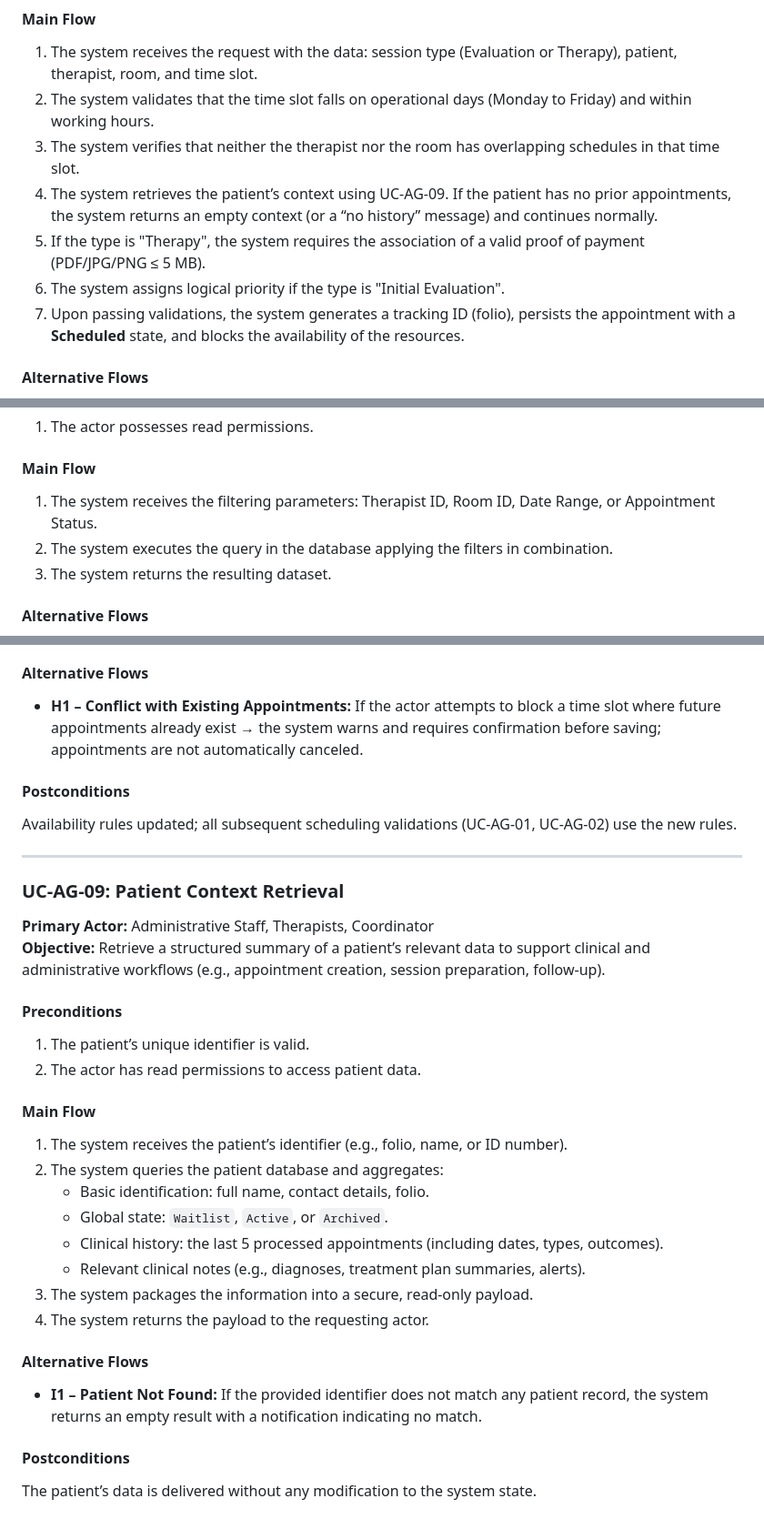
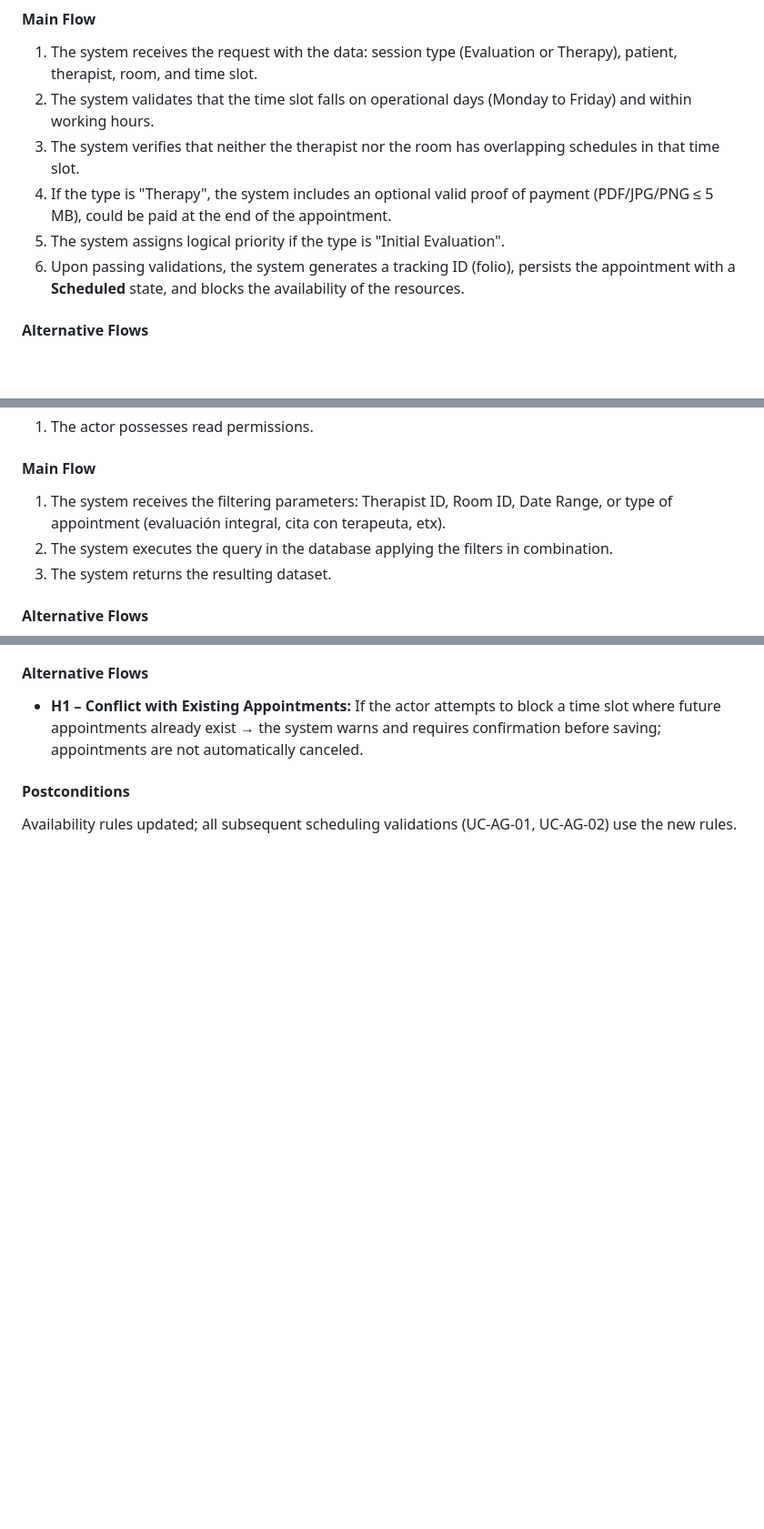
Before and after one commit to JoseMcebUAD/HCI-Equipo-4, a Markdown page: Use Cases(Revised).md, 3 parts joined by grey strips. Shown at 91% size. Drawn GitHub-style; blank space fills up the shorter version.

Commit message:
Update Use Cases(Revised).md
changed UC 1, UC 6 and 4
deleted UC 9

```diff
--- a/Use Cases(Revised).md
+++ b/Use Cases(Revised).md
@@ -16,10 +16,9 @@ This document reflects the refined set of use cases. Essential operations are pr
 1. The system receives the request with the data: session type (Evaluation or Therapy), patient, therapist, room, and time slot.
 2. The system validates that the time slot falls on operational days (Monday to Friday) and within working hours.
 3. The system verifies that neither the therapist nor the room has overlapping schedules in that time slot.
-4. The system retrieves the patient’s context using UC-AG-09. If the patient has no prior appointments, the system returns an empty context (or a “no history” message) and continues normally.
-5. If the type is "Therapy", the system requires the association of a valid proof of payment (PDF/JPG/PNG ≤ 5 MB).
-6. The system assigns logical priority if the type is "Initial Evaluation".
-7. Upon passing validations, the system generates a tracking ID (folio), persists the appointment with a **Scheduled** state, and blocks the availability of the resources.
+4. If the type is "Therapy", the system includes an optional valid proof of payment (PDF/JPG/PNG ≤ 5 MB), could be paid at the end of the appointment.
+5. The system assigns logical priority if the type is "Initial Evaluation".
+6. Upon passing validations, the system generates a tracking ID (folio), persists the appointment with a **Scheduled** state, and blocks the availability of the resources.
 
 #### Alternative Flows
 - **A1 – Weekend Restriction:** The requested date is a Saturday or Sunday → the system rejects the transaction.
@@ -140,7 +139,7 @@ Affected appointments temporarily extracted from the active schedule, resources
 1. The actor possesses read permissions.
 
 #### Main Flow
-1. The system receives the filtering parameters: Therapist ID, Room ID, Date Range, or Appointment Status.
+1. The system receives the filtering parameters: Therapist ID, Room ID, Date Range, or type of appointment (evaluación integral, cita con terapeuta, etx).
 2. The system executes the query in the database applying the filters in combination.
 3. The system returns the resulting dataset.
 
@@ -192,29 +191,3 @@ Return of occupancy metrics and alert state without altering persistent data.
 
 #### Postconditions
 Availability rules updated; all subsequent scheduling validations (UC-AG-01, UC-AG-02) use the new rules.
-
----
-
-### UC-AG-09: Patient Context Retrieval
-**Primary Actor:** Administrative Staff, Therapists, Coordinator
-**Objective:** Retrieve a structured summary of a patient’s relevant data to support clinical and administrative workflows (e.g., appointment creation, session preparation, follow-up).
-
-#### Preconditions
-1. The patient’s unique identifier is valid.
-2. The actor has read permissions to access patient data.
-
-#### Main Flow
-1. The system receives the patient’s identifier (e.g., folio, name, or ID number).
-2. The system queries the patient database and aggregates:
-   - Basic identification: full name, contact details, folio.
-   - Global state: `Waitlist`, `Active`, or `Archived`.
-   - Clinical history: the last 5 processed appointments (including dates, types, outcomes).
-   - Relevant clinical notes (e.g., diagnoses, treatment plan summaries, alerts).
-3. The system packages the information into a secure, read‑only payload.
-4. The system returns the payload to the requesting actor.
-
-#### Alternative Flows
-- **I1 – Patient Not Found:** If the provided identifier does not match any patient record, the system returns an empty result with a notification indicating no match.
-
-#### Postconditions
-The patient’s data is delivered without any modification to the system state.
```
